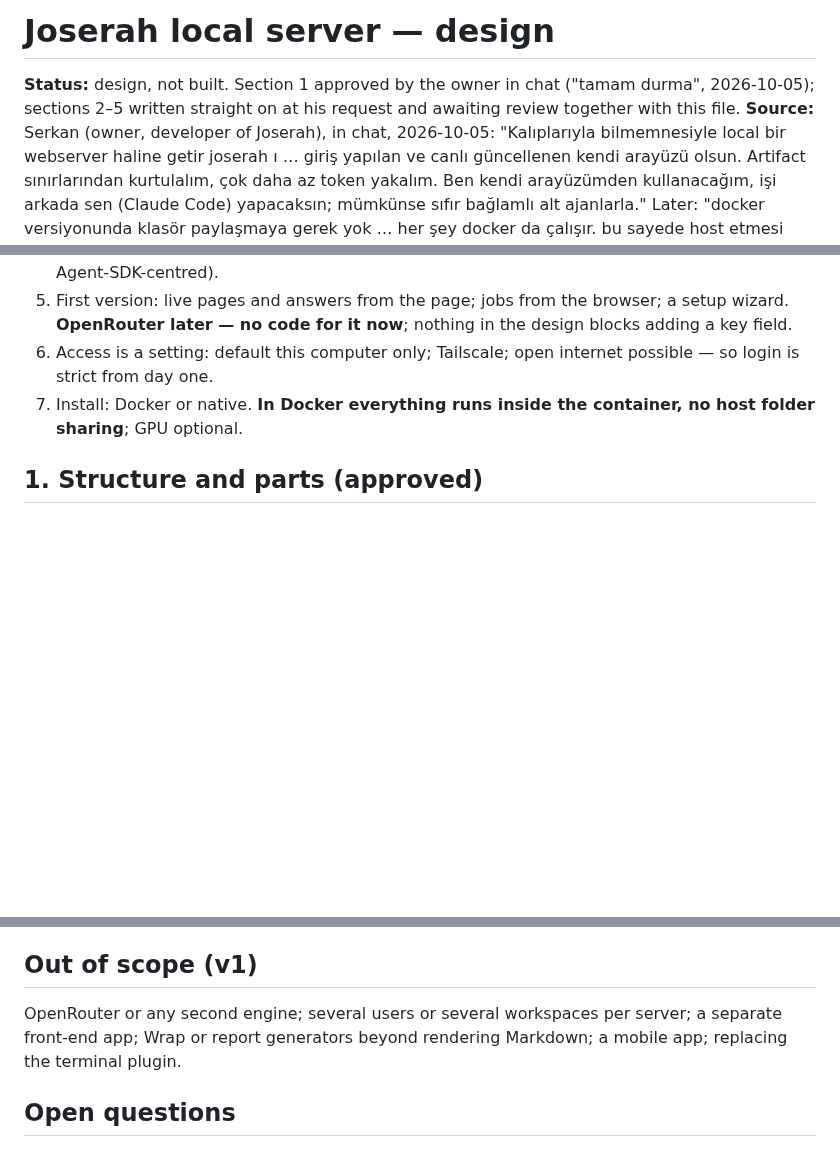
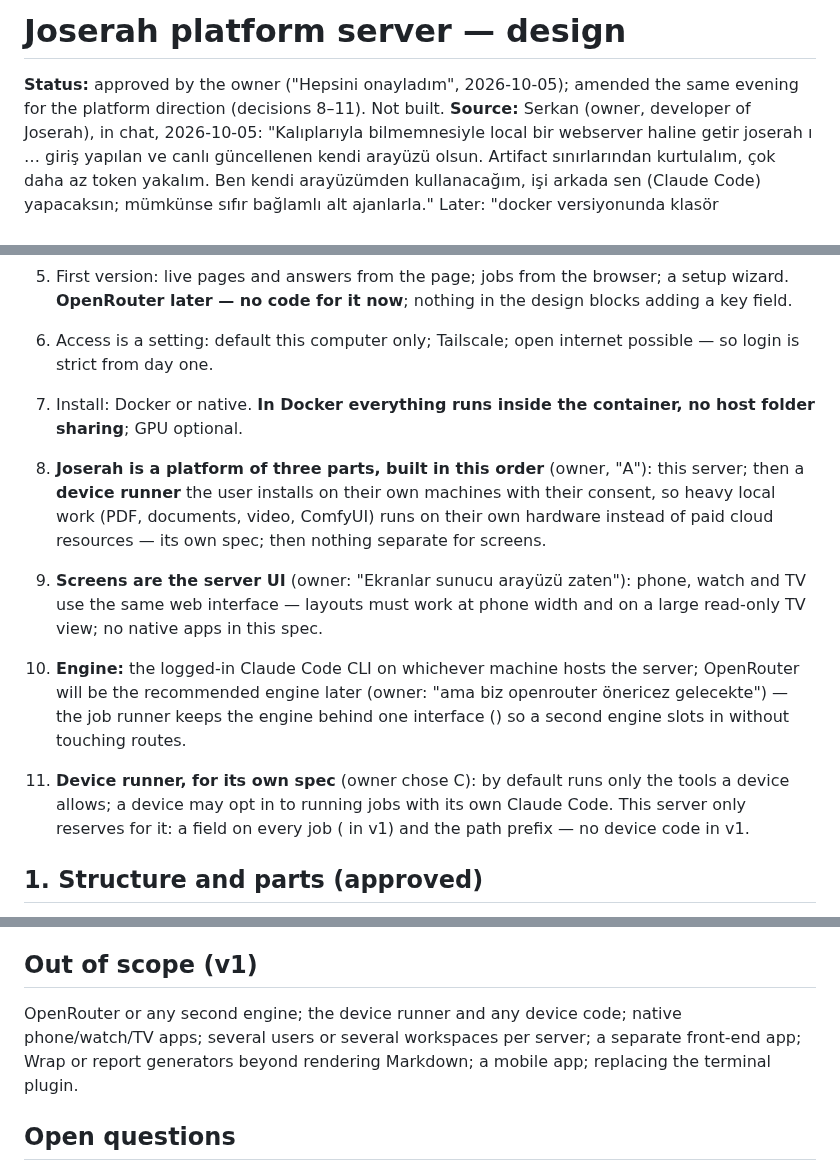
Before and after one commit to SerVian7/joserah, a Markdown page: docs/specs/2026-10-05-local-server-design.md, 3 parts joined by grey strips. Rendered like a GitHub page; blank space fills up the shorter version.

Commit message:
platform server spec: three-part platform, engine interface, device runner later
Claude Opus 5.5 Medium — Joserah Orchestrator

```diff
--- a/docs/specs/2026-10-05-local-server-design.md
+++ b/docs/specs/2026-10-05-local-server-design.md
@@ -1,7 +1,7 @@
-# Joserah local server — design
+# Joserah platform server — design
 
-**Status:** design, not built. Section 1 approved by the owner in chat ("tamam durma", 2026-10-05); sections 2–5
-written straight on at his request and awaiting review together with this file.
+**Status:** approved by the owner ("Hepsini onayladım", 2026-10-05); amended the same evening for the platform
+direction (decisions 8–11). Not built.
 **Source:** Serkan (owner, developer of Joserah), in chat, 2026-10-05: "Kalıplarıyla bilmemnesiyle local bir webserver
 haline getir joserah ı … giriş yapılan ve canlı güncellenen kendi arayüzü olsun. Artifact sınırlarından kurtulalım, çok
 daha az token yakalım. Ben kendi arayüzümden kullanacağım, işi arkada sen (Claude Code) yapacaksın; mümkünse sıfır
@@ -21,6 +21,18 @@ terms, stack, skills, existing projects; every claim with its source).
    **OpenRouter later — no code for it now**; nothing in the design blocks adding a key field.
 6. Access is a setting: default this computer only; Tailscale; open internet possible — so login is strict from day one.
 7. Install: Docker or native. **In Docker everything runs inside the container, no host folder sharing**; GPU optional.
+
+8. **Joserah is a platform of three parts, built in this order** (owner, "A"): this server; then a **device runner**
+   the user installs on their own machines with their consent, so heavy local work (PDF, documents, video, ComfyUI)
+   runs on their own hardware instead of paid cloud resources — its own spec; then nothing separate for screens.
+9. **Screens are the server UI** (owner: "Ekranlar sunucu arayüzü zaten"): phone, watch and TV use the same web
+   interface — layouts must work at phone width and on a large read-only TV view; no native apps in this spec.
+10. **Engine:** the logged-in Claude Code CLI on whichever machine hosts the server; OpenRouter will be the recommended
+    engine later (owner: "ama biz openrouter önericez gelecekte") — the job runner keeps the engine behind one
+    interface () so a second engine slots in without touching routes.
+11. **Device runner, for its own spec** (owner chose C): by default runs only the tools a device allows; a device may
+    opt in to running jobs with its own Claude Code. This server only reserves for it: a  field on every job
+    ( in v1) and the  path prefix — no device code in v1.
 
 ## 1. Structure and parts (approved)
 
@@ -118,7 +130,7 @@ so running work shows where it always has; the rows themselves stay the assistan
 
 ## Out of scope (v1)
 
-OpenRouter or any second engine; several users or several workspaces per server; a separate front-end app; Wrap or
+OpenRouter or any second engine; the device runner and any device code; native phone/watch/TV apps; several users or several workspaces per server; a separate front-end app; Wrap or
 report generators beyond rendering Markdown; a mobile app; replacing the terminal plugin.
 
 ## Open questions
```
